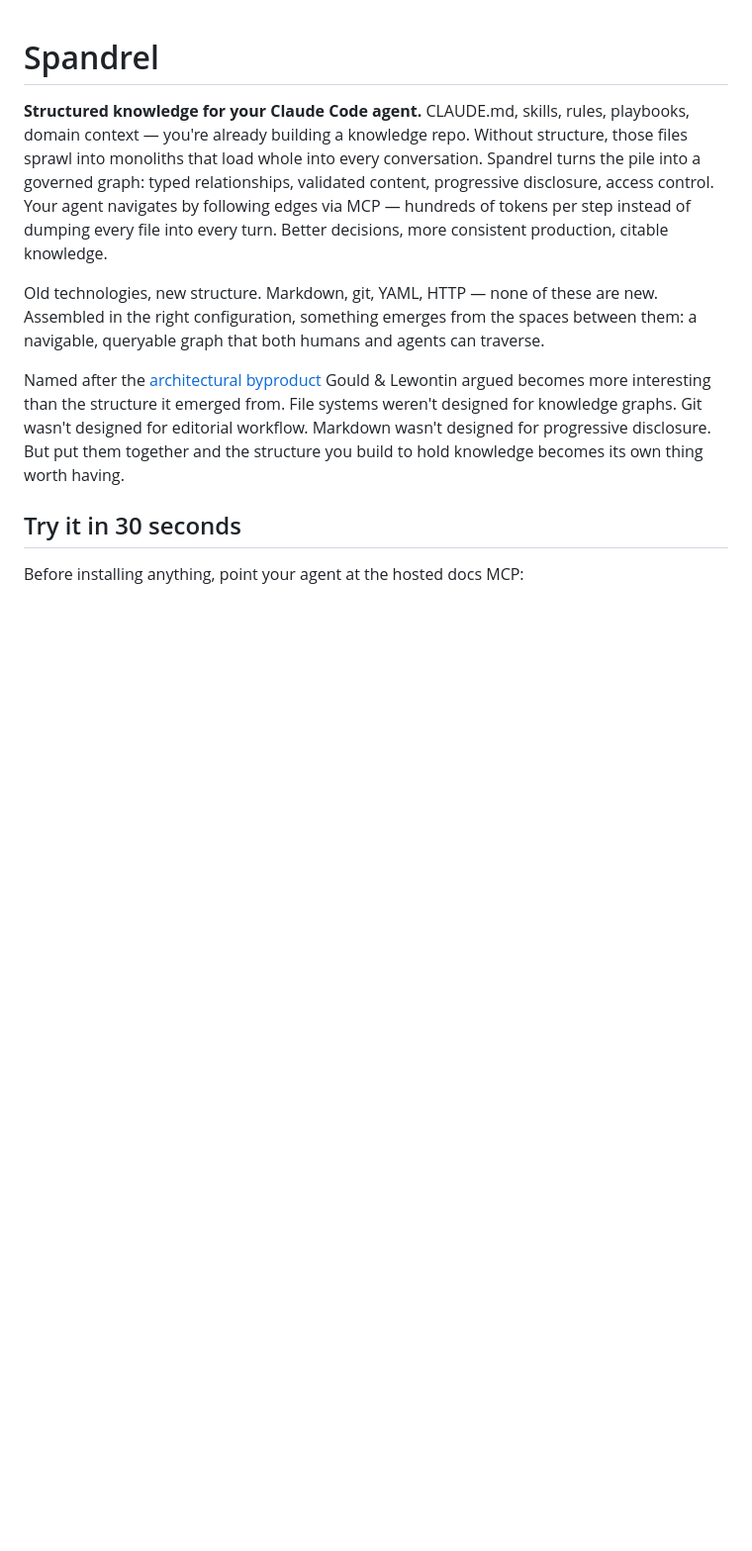
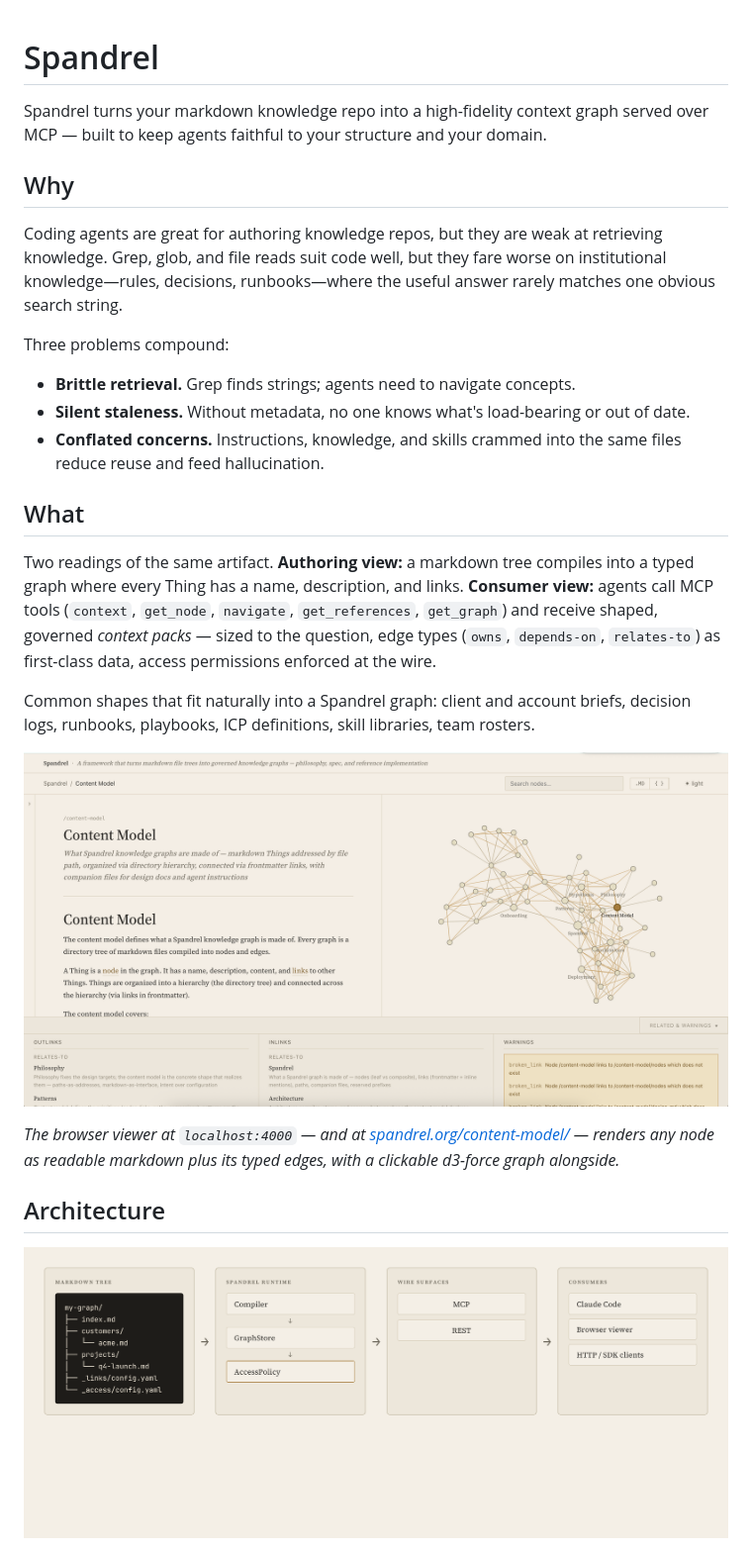
Before and after one commit to trevorfox/spandrel, a Markdown page: README.md, the part around one of its changes. Shown at 99% size. GitHub-like rendering; pictures changed too: assets/architecture.png (added), assets/spandrel-content-model.png (added); blank space fills up the shorter version.

```diff
--- a/README.md
+++ b/README.md
@@ -1,11 +1,27 @@
 # Spandrel
 
-**Structured knowledge for your Claude Code agent.** CLAUDE.md, skills, rules, playbooks, domain context — you're already building a knowledge repo. Without structure, those files sprawl into monoliths that load whole into every conversation. Spandrel turns the pile into a governed graph: typed relationships, validated content, progressive disclosure, access control. Your agent navigates by following edges via MCP — hundreds of tokens per step instead of dumping every file into every turn. Better decisions, more consistent production, citable knowledge.
+Spandrel turns your markdown knowledge repo into a high-fidelity context graph served over MCP — built to keep agents faithful to your structure and your domain.
 
-Old technologies, new structure. Markdown, git, YAML, HTTP — none of these are new. Assembled in the right configuration, something emerges from the spaces between them: a navigable, queryable graph that both humans and agents can traverse.
+## Why
 
-Named after the [architectural byproduct](https://en.wikipedia.org/wiki/Spandrel_(biology)) Gould & Lewontin argued becomes more interesting than the structure it emerged from. File systems weren't designed for knowledge graphs. Git wasn't designed for editorial workflow. Markdown wasn't designed for progressive disclosure. But put them together and the structure you build to hold knowledge becomes its own thing worth having.
+Coding agents are great for authoring knowledge repos, but they are weak at retrieving knowledge. Grep, glob, and file reads suit code well, but they fare worse on institutional knowledge—rules, decisions, runbooks—where the useful answer rarely matches one obvious search string.
 
-## Try it in 30 seconds
+Three problems compound:
+- **Brittle retrieval.** Grep finds strings; agents need to navigate concepts.
+- **Silent staleness.** Without metadata, no one knows what's load-bearing or out of date.
+- **Conflated concerns.** Instructions, knowledge, and skills crammed into the same files reduce reuse and feed hallucination.
 
-Before installing anything, point your agent at the hosted docs MCP:
+## What
+
+Two readings of the same artifact. **Authoring view:** a markdown tree compiles into a typed graph where every Thing has a name, description, and links. **Consumer view:** agents call MCP tools (`context`, `get_node`, `navigate`, `get_references`, `get_graph`) and receive shaped, governed *context packs* — sized to the question, edge types (`owns`, `depends-on`, `relates-to`) as first-class data, access permissions enforced at the wire.
+
+Common shapes that fit naturally into a Spandrel graph: client and account briefs, decision logs, runbooks, playbooks, ICP definitions, skill libraries, team rosters.
+
+![Spandrel viewer rendering the content-model collection at spandrel.org/content-model/](assets/spandrel-content-model.png)
+
+*The browser viewer at `localhost:4000` — and at [spandrel.org/content-model/](https://spandrel.org/content-model/) — renders any node as readable markdown plus its typed edges, with a clickable d3-force graph alongside.*
+
+## Architecture
+
+![Spandrel architecture — markdown tree compiles into a graph governed by a single AccessPolicy, served over MCP and REST to Claude Code, the browser viewer, and HTTP/SDK clients](assets/architecture.png)
+
```
Also changed, not shown: other parts of README.md (+37 -21 lines), 4 other files.
